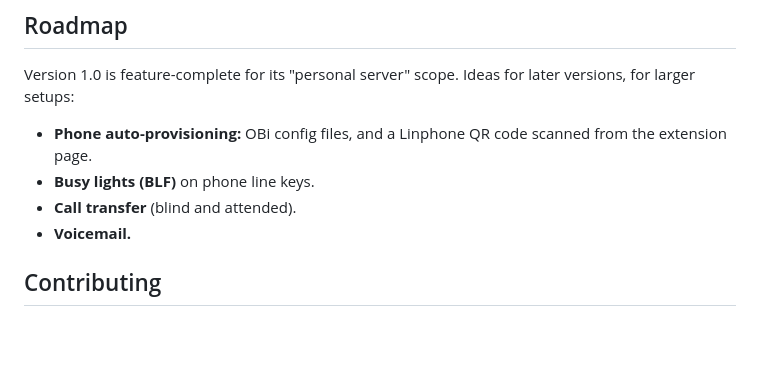
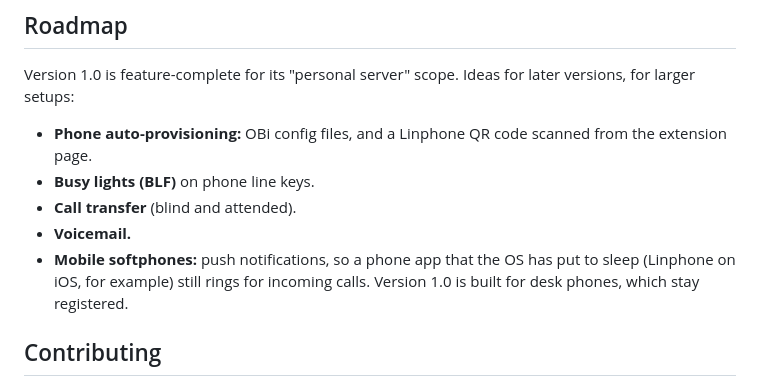
Before and after one commit to JustSparx/SIPBXGO, a Markdown page: README.md, the part around the change. GitHub-like rendering; blank space fills up the shorter version.

Commit message:
Add mobile softphone push to the roadmap
Co-Authored-By: Claude Opus 5.5 <noreply@anthropic.com>

```diff
--- a/README.md
+++ b/README.md
@@ -489,6 +489,9 @@ later versions, for larger setups:
 - **Busy lights (BLF)** on phone line keys.
 - **Call transfer** (blind and attended).
 - **Voicemail.**
+- **Mobile softphones:** push notifications, so a phone app that the OS has
+  put to sleep (Linphone on iOS, for example) still rings for incoming calls.
+  Version 1.0 is built for desk phones, which stay registered.
 
 ## Contributing
 
```
